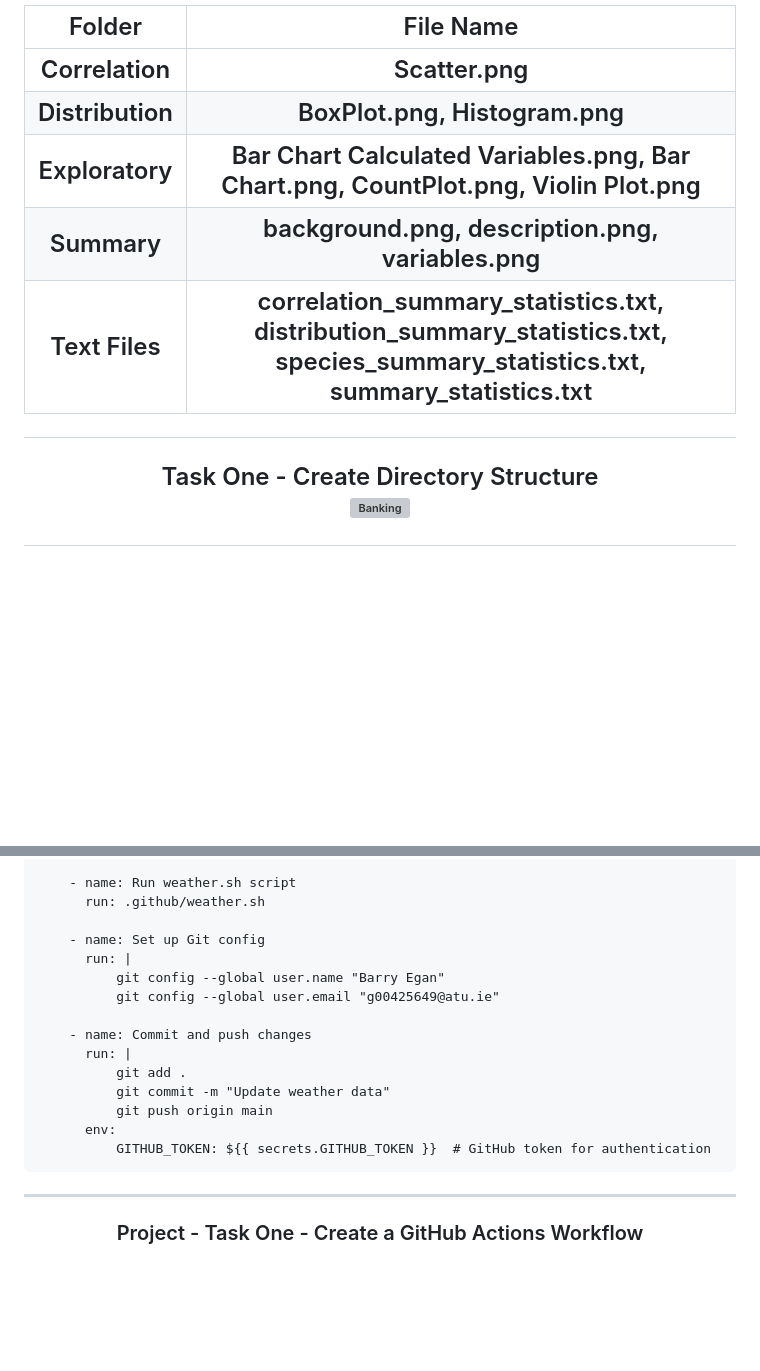
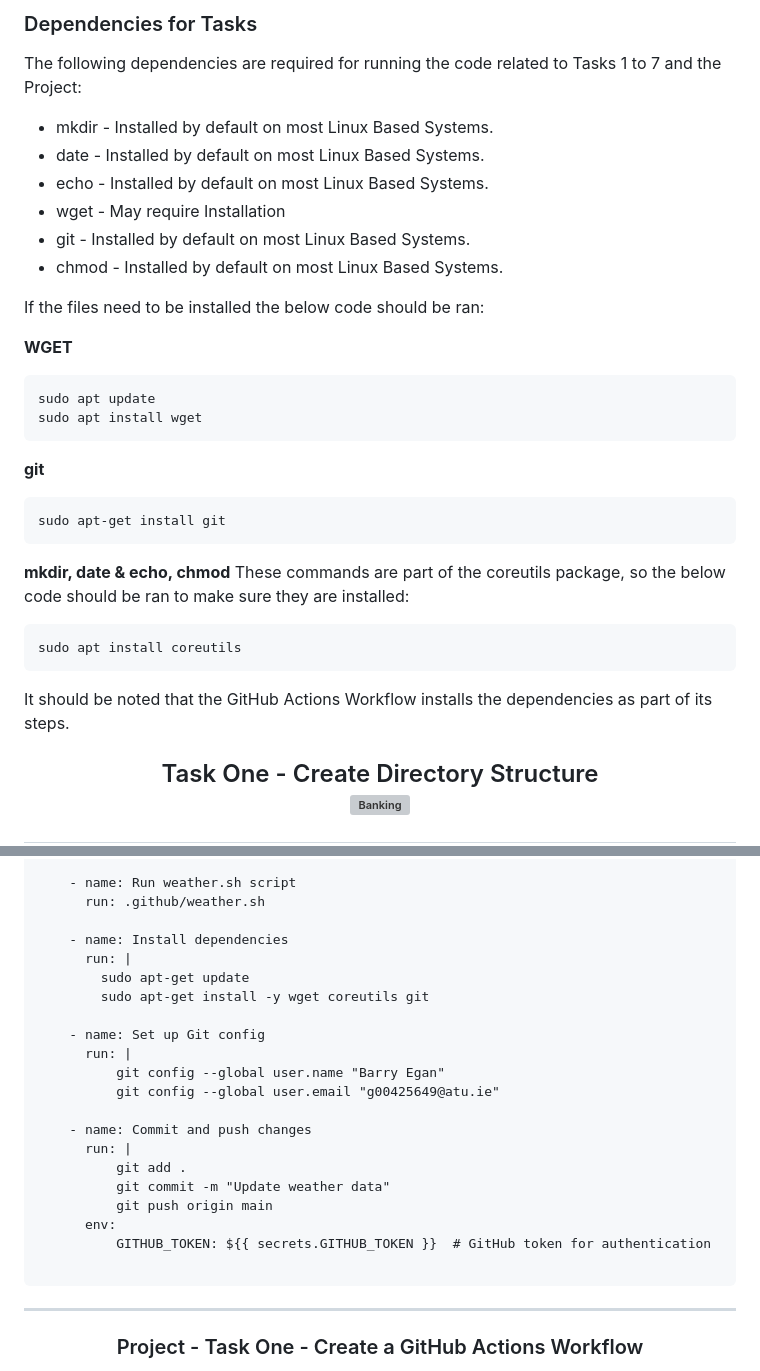
Before and after one commit to FDEgan/computer_infrastructure, a Markdown page: README.md, 2 parts joined by grey strips. Rendered like a GitHub page; blank space fills up the shorter version; grey boxes are pictures that could not be loaded.

````diff
--- a/README.md
+++ b/README.md
@@ -61,11 +56,38 @@ The below files should be saved to the file path you entered:
 
-   | Folder         | File Name                                   |
-|-------------------|-----------------------------------------------|
-| Correlation        | Scatter.png                                                                                                          |
-| Distribution       | BoxPlot.png, Histogram.png                                                                                           |
-| Exploratory        | Bar Chart Calculated Variables.png, Bar Chart.png, CountPlot.png, Violin Plot.png                                    |
-| Summary            | background.png, description.png, variables.png                                                                       |
-| Text Files         | correlation_summary_statistics.txt, distribution_summary_statistics.txt, species_summary_statistics.txt, summary_statistics.txt  |
+### Dependencies for Tasks
+
+The following dependencies are required for running the code related to Tasks 1 to 7 and the Project:
+
+- mkdir - Installed by default on most Linux Based Systems.
+- date - Installed by default on most Linux Based Systems.
+- echo - Installed by default on most Linux Based Systems.
+- wget - May require Installation
+- git - Installed by default on most Linux Based Systems.
+- chmod - Installed by default on most Linux Based Systems.
+
+If the files need to be installed the below code should be ran:
+
+**WGET**
+```
+sudo apt update
+sudo apt install wget
+```
+
+**git**
+
+```
+sudo apt-get install git
+```
+
+**mkdir, date & echo, chmod**
+These commands are part of the coreutils package, so the below code should be ran to make sure they are installed:
+
+```
+sudo apt install coreutils
+```
+
+It should be noted that the GitHub Actions Workflow installs the dependencies as part of its steps.
+
 
 <h2 align="center">Task One - Create Directory Structure</h1><a name="task-one"></a>
 <p align="center">
@@ -661,6 +683,11 @@ jobs:
     - name: Run weather.sh script
       run: .github/weather.sh
 
+    - name: Install dependencies
+      run: |
+        sudo apt-get update
+        sudo apt-get install -y wget coreutils git
+
     - name: Set up Git config
       run: |
           git config --global user.name "Barry Egan"
@@ -673,6 +700,7 @@ jobs:
           git push origin main
       env:
           GITHUB_TOKEN: ${{ secrets.GITHUB_TOKEN }}  # GitHub token for authentication
+
 ```
 ****
 
````
Also changed, not shown: other parts of README.md (+19 -24 lines), Images/image_.png (renamed from image.png), 1 other file.
